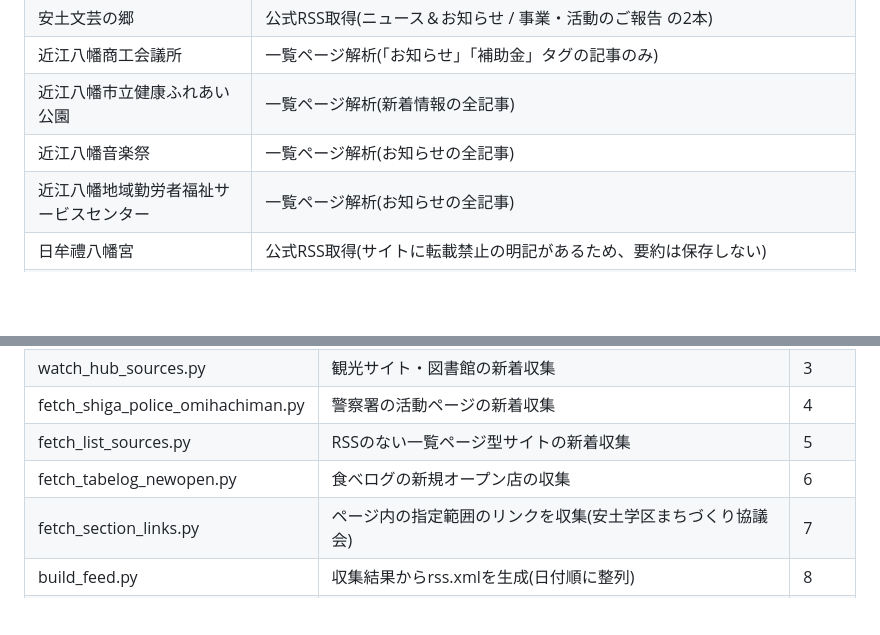
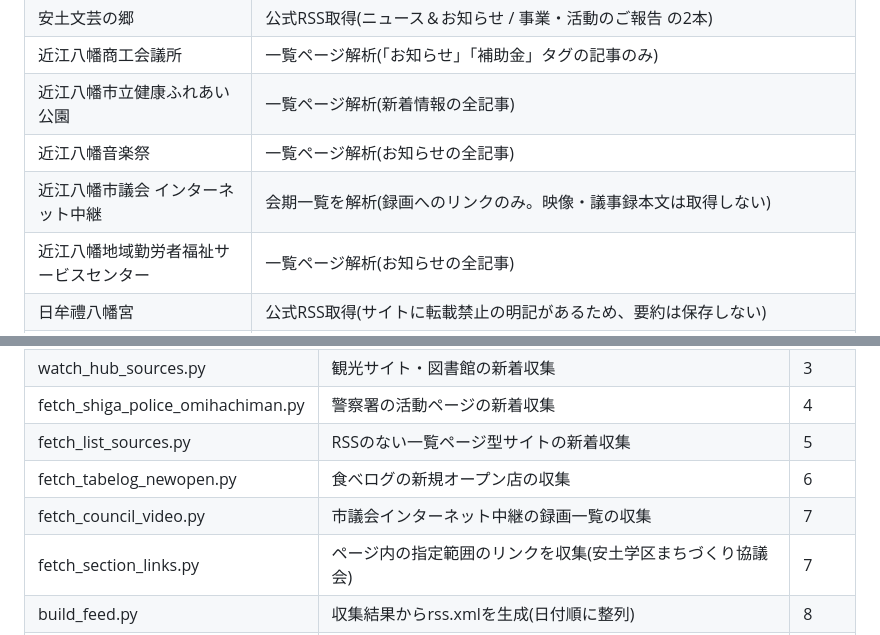
Before and after one commit to Sudanie2/omihachiman-rss, a Markdown page: README.md, 2 parts joined by grey strips. GitHub-like rendering; blank space fills up the shorter version.

```diff
--- a/README.md
+++ b/README.md
@@ -18,6 +18,7 @@ RSS(rss.xml)とWebサイト(index.html / GitHub Pages)で公開する仕組み
 | 近江八幡商工会議所 | 一覧ページ解析(「お知らせ」「補助金」タグの記事のみ) |
 | 近江八幡市立健康ふれあい公園 | 一覧ページ解析(新着情報の全記事) |
 | 近江八幡音楽祭 | 一覧ページ解析(お知らせの全記事) |
+| 近江八幡市議会 インターネット中継 | 会期一覧を解析(録画へのリンクのみ。映像・議事録本文は取得しない) |
 | 近江八幡地域勤労者福祉サービスセンター | 一覧ページ解析(お知らせの全記事) |
 | 日牟禮八幡宮 | 公式RSS取得(サイトに転載禁止の明記があるため、要約は保存しない) |
 | 八幡山ロープウェー(近江鉄道) | 一覧ページ解析(イベント・キャンペーン / お知らせ / ニュースリリース) |
@@ -46,6 +47,7 @@ RSS(rss.xml)とWebサイト(index.html / GitHub Pages)で公開する仕組み
 | fetch_shiga_police_omihachiman.py | 警察署の活動ページの新着収集 | 4 |
 | fetch_list_sources.py | RSSのない一覧ページ型サイトの新着収集 | 5 |
 | fetch_tabelog_newopen.py | 食べログの新規オープン店の収集 | 6 |
+| fetch_council_video.py | 市議会インターネット中継の録画一覧の収集 | 7 |
 | fetch_section_links.py | ページ内の指定範囲のリンクを収集(安土学区まちづくり協議会) | 7 |
 | build_feed.py | 収集結果からrss.xmlを生成(日付順に整列) | 8 |
 | repair_titles.py | 既存記事のタイトル・日付・要約を取り直す(手動実行時のみ) | 任意 |
```
